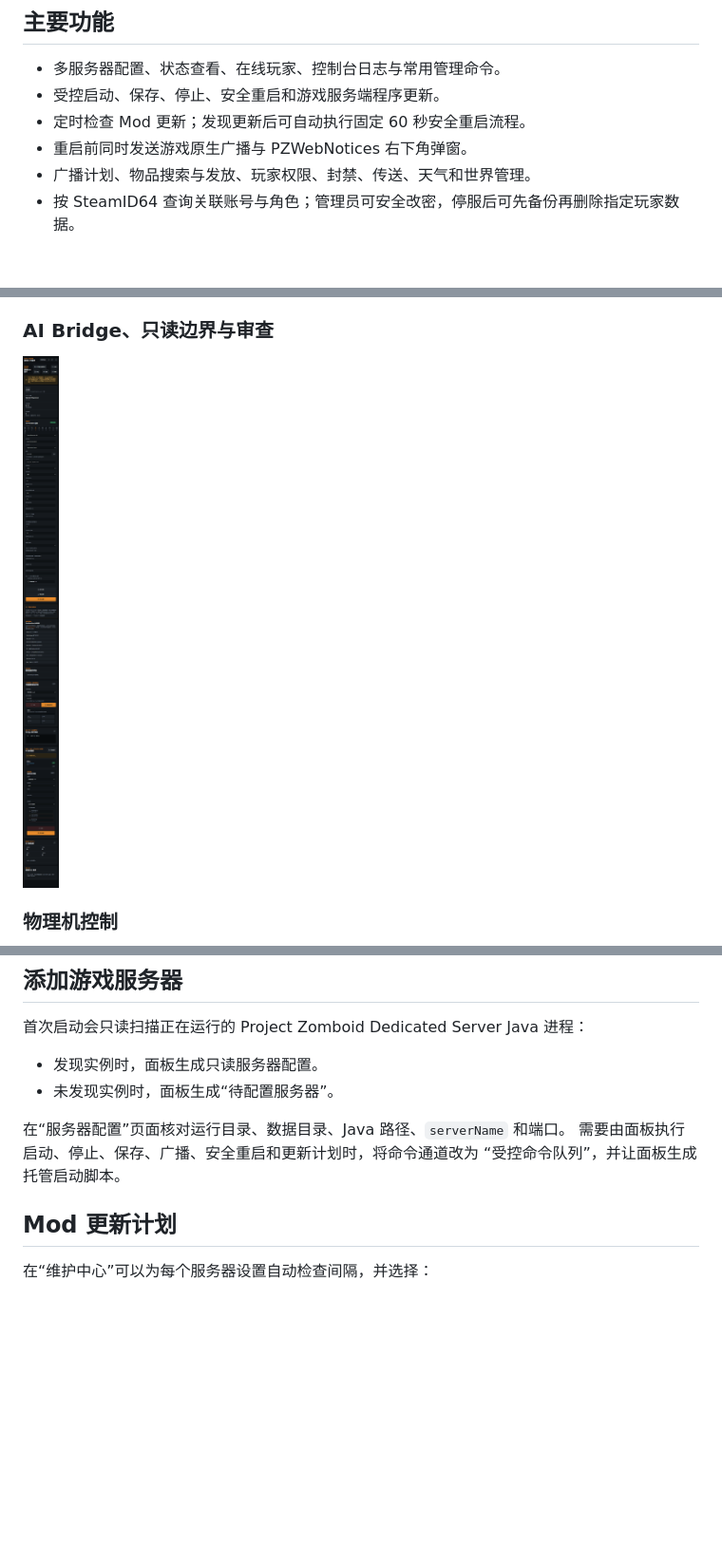
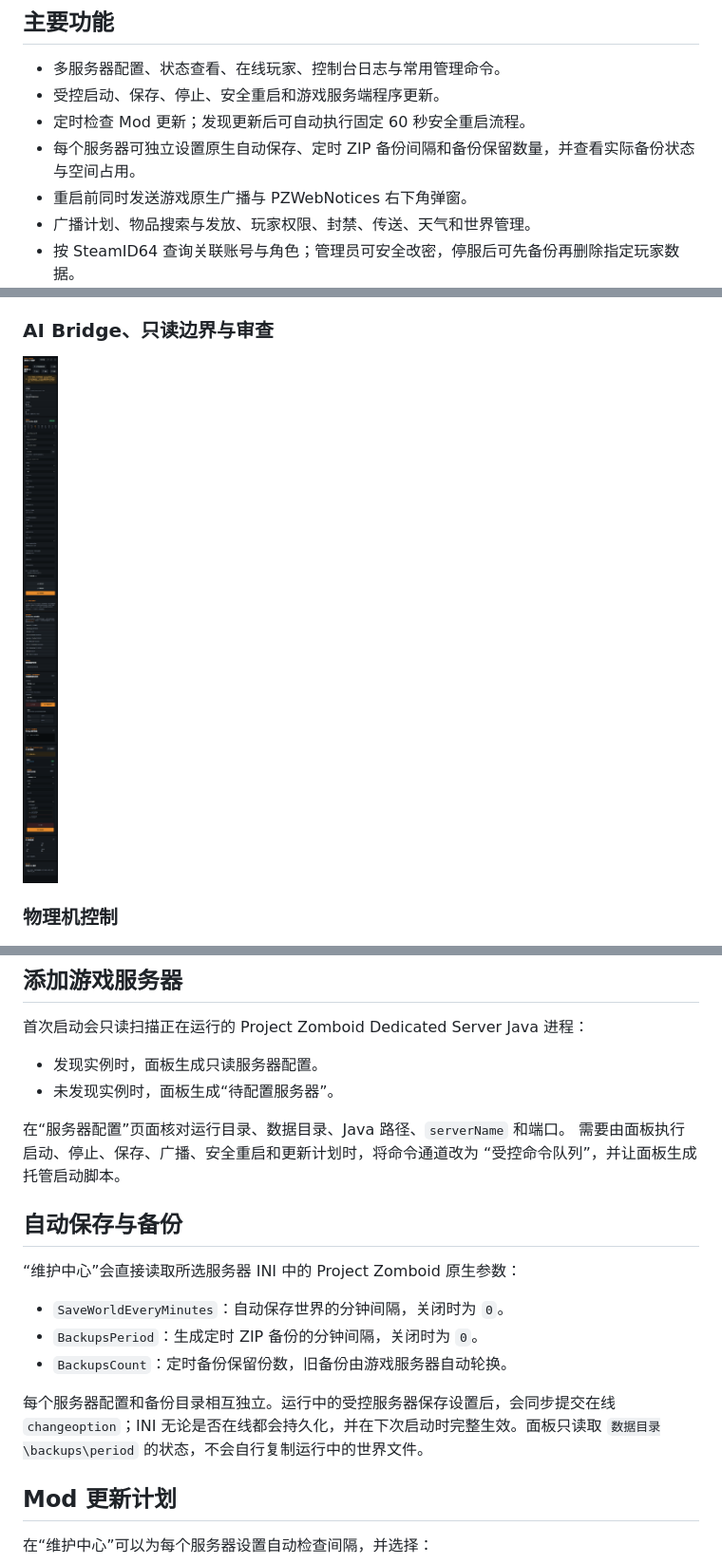
Before and after one commit to LiuDaCheng666/PZ-Orange-Server-Console, a Markdown page: README.md, 3 parts joined by grey strips. Shown at 95% size. Rendered like a GitHub page; pictures changed too: docs/images/ai-bridge-and-policy.png; blank space fills up the shorter version.

Commit message:
Add per-server save and backup schedules

```diff
--- a/README.md
+++ b/README.md
@@ -13,6 +13,7 @@ Steam 工坊只负责游戏内 Mod。服主端 Web 面板与 Bridge 应通过 Gi
 - 多服务器配置、状态查看、在线玩家、控制台日志与常用管理命令。
 - 受控启动、保存、停止、安全重启和游戏服务端程序更新。
 - 定时检查 Mod 更新；发现更新后可自动执行固定 60 秒安全重启流程。
+- 每个服务器可独立设置原生自动保存、定时 ZIP 备份间隔和备份保留数量，并查看实际备份状态与空间占用。
 - 重启前同时发送游戏原生广播与 PZWebNotices 右下角弹窗。
 - 广播计划、物品搜索与发放、玩家权限、封禁、传送、天气和世界管理。
 - 按 SteamID64 查询关联账号与角色；管理员可安全改密，停服后可先备份再删除指定玩家数据。
@@ -99,6 +100,18 @@ Web 面板账号与 Project Zomboid 游戏内 `admin` 账号互不相同。
 在“服务器配置”页面核对运行目录、数据目录、Java 路径、`serverName` 和端口。
 需要由面板执行启动、停止、保存、广播、安全重启和更新计划时，将命令通道改为
 “受控命令队列”，并让面板生成托管启动脚本。
+
+## 自动保存与备份
+
+“维护中心”会直接读取所选服务器 INI 中的 Project Zomboid 原生参数：
+
+- `SaveWorldEveryMinutes`：自动保存世界的分钟间隔，关闭时为 `0`。
+- `BackupsPeriod`：生成定时 ZIP 备份的分钟间隔，关闭时为 `0`。
+- `BackupsCount`：定时备份保留份数，旧备份由游戏服务器自动轮换。
+
+每个服务器配置和备份目录相互独立。运行中的受控服务器保存设置后，会同步提交在线
+`changeoption`；INI 无论是否在线都会持久化，并在下次启动时完整生效。面板只读取
+`数据目录\backups\period` 的状态，不会自行复制运行中的世界文件。
 
 ## Mod 更新计划
 
```
Also changed, not shown: CHANGELOG.md (+7 -0 lines), docs/images/host-control.png, docs/images/maintenance-and-history.png, docs/images/mobile-console.png, 7 other files.
